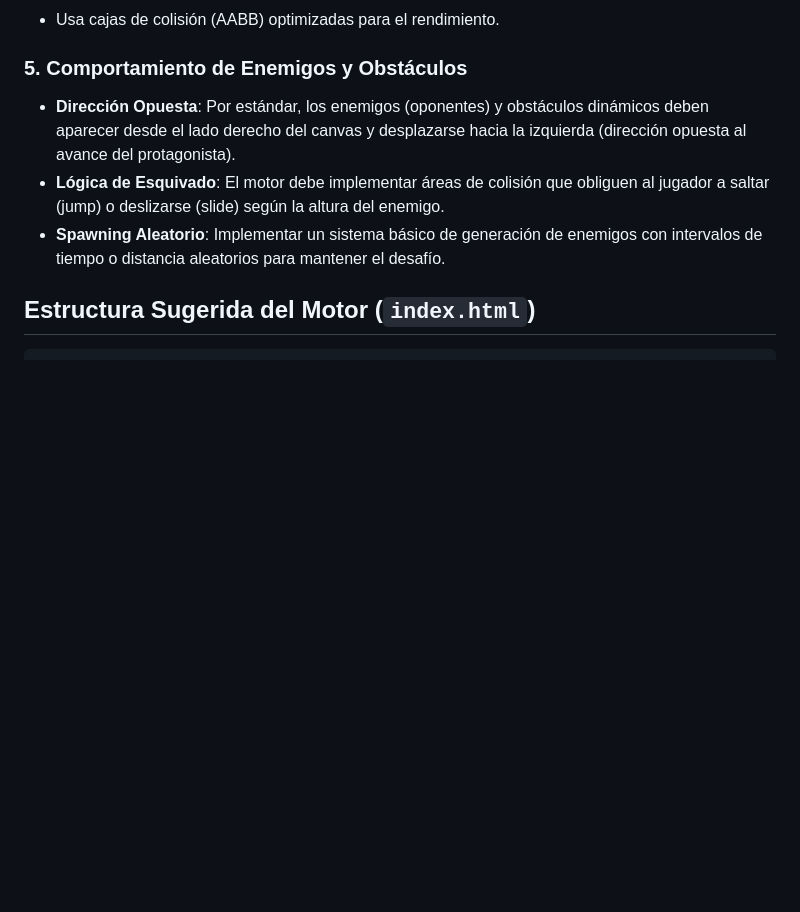
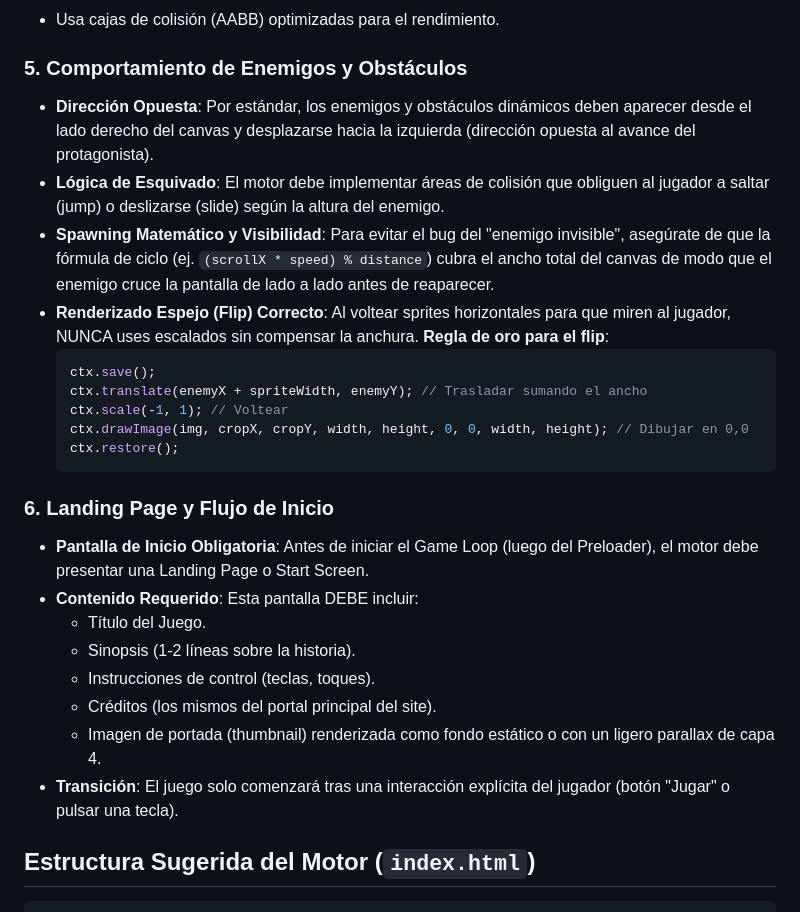
Before and after one commit to nmarafo/minijuegosplay, a Markdown page: docs/skills/engine_game_skill.md, the part around the change. GitHub-like rendering; blank space fills up the shorter version.

Commit message:
docs: add strict enemy spawn rules and landing page requirement to engine skill

````diff
--- a/docs/skills/engine_game_skill.md
+++ b/docs/skills/engine_game_skill.md
@@ -41,9 +41,27 @@ Antes de escribir una sola línea de código, **DEBES** analizar los siguientes
 - Usa cajas de colisión (AABB) optimizadas para el rendimiento.
 
 ### 5. Comportamiento de Enemigos y Obstáculos
-- **Dirección Opuesta**: Por estándar, los enemigos (oponentes) y obstáculos dinámicos deben aparecer desde el lado derecho del canvas y desplazarse hacia la izquierda (dirección opuesta al avance del protagonista).
+- **Dirección Opuesta**: Por estándar, los enemigos y obstáculos dinámicos deben aparecer desde el lado derecho del canvas y desplazarse hacia la izquierda (dirección opuesta al avance del protagonista).
 - **Lógica de Esquivado**: El motor debe implementar áreas de colisión que obliguen al jugador a saltar (jump) o deslizarse (slide) según la altura del enemigo.
-- **Spawning Aleatorio**: Implementar un sistema básico de generación de enemigos con intervalos de tiempo o distancia aleatorios para mantener el desafío.
+- **Spawning Matemático y Visibilidad**: Para evitar el bug del "enemigo invisible", asegúrate de que la fórmula de ciclo (ej. `(scrollX * speed) % distance`) cubra el ancho total del canvas de modo que el enemigo cruce la pantalla de lado a lado antes de reaparecer.
+- **Renderizado Espejo (Flip) Correcto**: Al voltear sprites horizontales para que miren al jugador, NUNCA uses escalados sin compensar la anchura. **Regla de oro para el flip**:
+  ```javascript
+  ctx.save();
+  ctx.translate(enemyX + spriteWidth, enemyY); // Trasladar sumando el ancho
+  ctx.scale(-1, 1); // Voltear
+  ctx.drawImage(img, cropX, cropY, width, height, 0, 0, width, height); // Dibujar en 0,0
+  ctx.restore();
+  ```
+
+### 6. Landing Page y Flujo de Inicio
+- **Pantalla de Inicio Obligatoria**: Antes de iniciar el Game Loop (luego del Preloader), el motor debe presentar una Landing Page o Start Screen.
+- **Contenido Requerido**: Esta pantalla DEBE incluir:
+  - Título del Juego.
+  - Sinopsis (1-2 líneas sobre la historia).
+  - Instrucciones de control (teclas, toques).
+  - Créditos (los mismos del portal principal del site).
+  - Imagen de portada (thumbnail) renderizada como fondo estático o con un ligero parallax de capa 4.
+- **Transición**: El juego solo comenzará tras una interacción explícita del jugador (botón "Jugar" o pulsar una tecla).
 
 ## Estructura Sugerida del Motor (`index.html`)
 ```javascript
````
